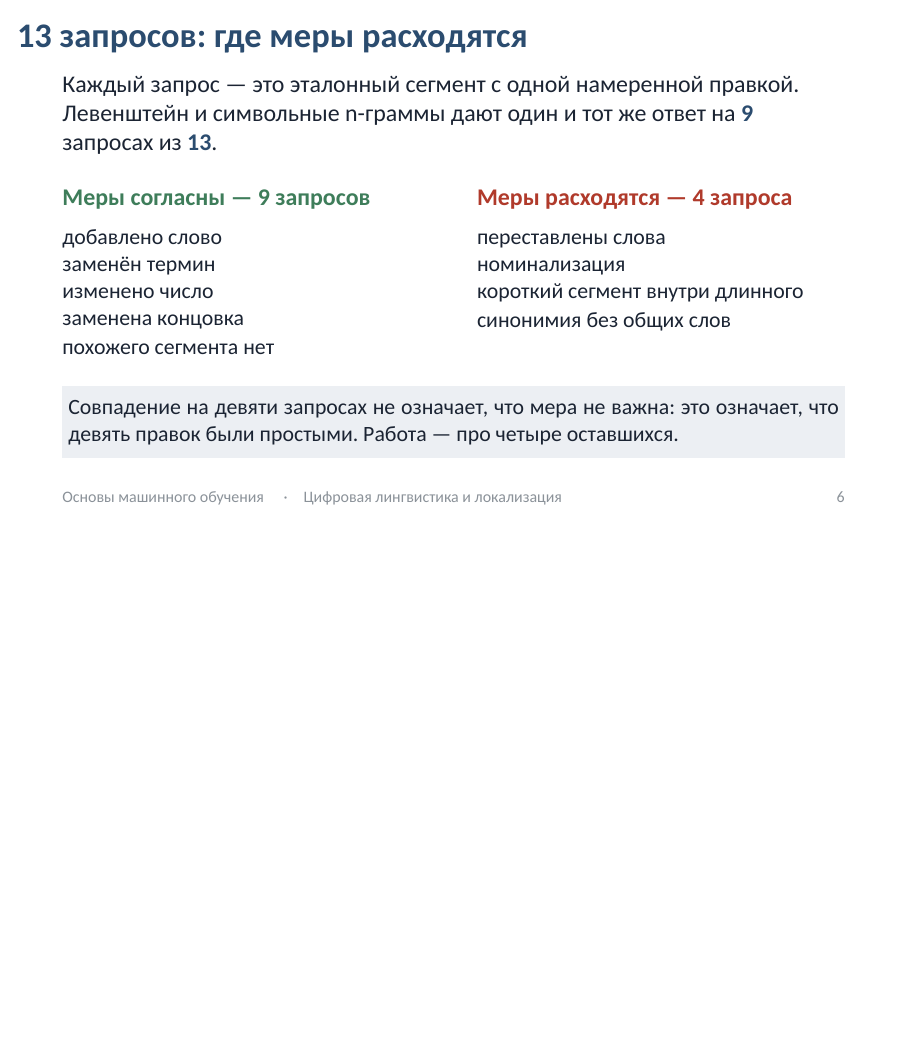
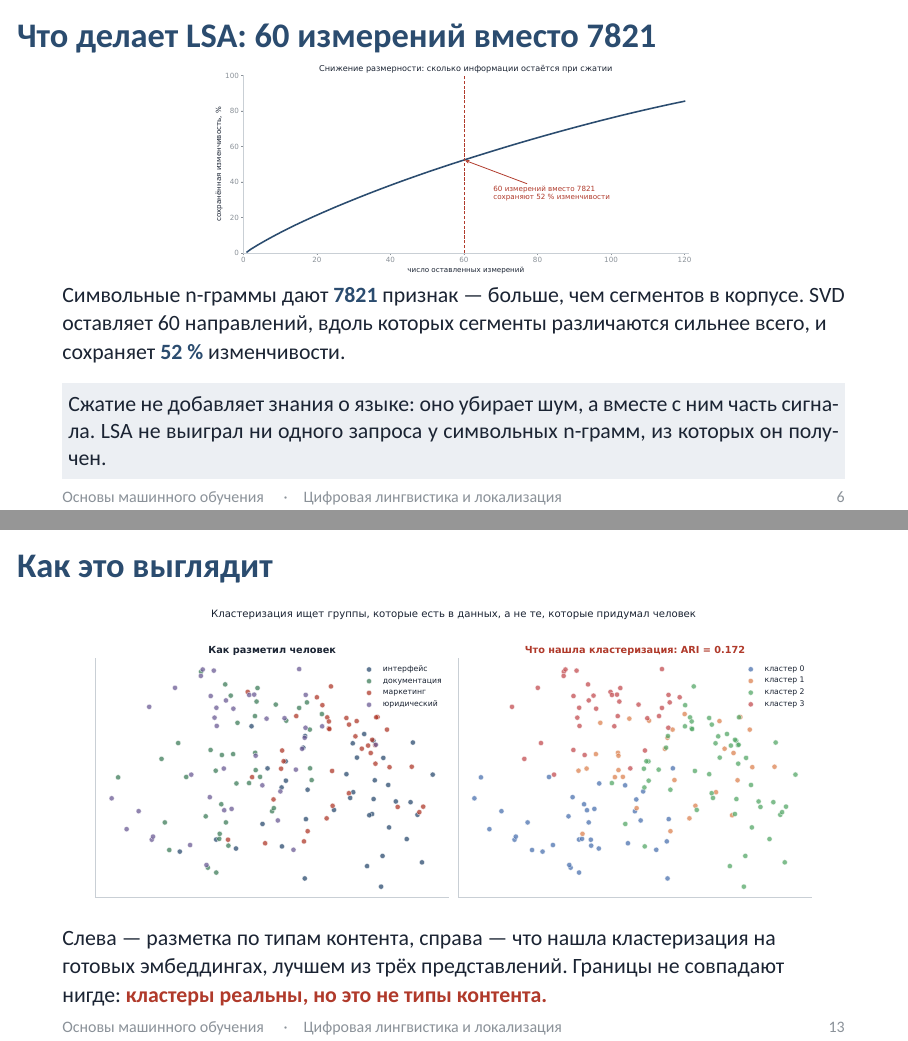
Before and after one commit to nikita-konkin/basic-linguistic-ml, LaTeX slides (Лекции/tex/mlg_lab2_vectors_tm.tex): page 6 of 14 before the commit and pages 6 and 13 of 16 after it, the two joined at a grey line, the shorter picture padded with empty space. Compiled offline with XeLaTeX; a missing font is replaced by an installed copy or a similar font.

Commit message:
Illustrate lab 2 with the figures already built for the course
Two frames from the existing fig/ set, both computed on this corpus:
svd.pdf carries the point the LSA row of the measures table only asserts
(60 dimensions out of 7821 keep 52 % of the variance — and 7821 is the
same feature count lab 1 ends on), and clusters.pdf shows the labelling
and the clusters side by side, which is the ARI table as a picture.

Co-Authored-By: Claude Opus 5 <noreply@anthropic.com>

```diff
--- a/Лекции/tex/mlg_lab2_vectors_tm.tex
+++ b/Лекции/tex/mlg_lab2_vectors_tm.tex
@@ -134,6 +134,23 @@
   \врезка{Первые три считаются по вашему корпусу и целиком в браузере.
   Четвёртая — результат чужого обучения на сотнях миллионов предложений;
   её нельзя посчитать на месте, векторы приходят готовыми.}
+\end{frame}
+
+% =====================================================================
+\begin{frame}{Что делает LSA: 60 измерений вместо 7821}
+  \begin{center}
+    \includegraphics[width=0.62\textwidth]{fig/svd.pdf}
+  \end{center}
+
+  \vspace{-0.6em}
+  {\small Символьные n-граммы дают \числ{7821} признак — больше, чем
+  сегментов в корпусе. SVD оставляет 60 направлений, вдоль которых сегменты
+  различаются сильнее всего, и сохраняет \числ{52~\%} изменчивости.}
+
+  \vspace{0.5em}
+  \врезка{Сжатие не добавляет знания о языке: оно убирает шум, а вместе с
+  ним часть сигнала. LSA не выиграл ни одного запроса у символьных n-грамм,
+  из которых он получен.}
 \end{frame}
 
 % =====================================================================
@@ -310,6 +327,19 @@
 \end{frame}
 
 % =====================================================================
+\begin{frame}{Как это выглядит}
+  \begin{center}
+    \includegraphics[width=0.93\textwidth]{fig/clusters.pdf}
+  \end{center}
+
+  \vspace{-0.3em}
+  {\small Слева — разметка по типам контента, справа — что нашла
+  кластеризация на готовых эмбеддингах, лучшем из трёх представлений.
+  Границы не совпадают нигде: {\color{brick}\bfseries кластеры реальны, но
+  это не типы контента.}}
+\end{frame}
+
+% =====================================================================
 \begin{frame}{Почему ARI нельзя приводить с тремя знаками}
   \begin{columns}[T,onlytextwidth]
     \column{0.47\textwidth}
```
Also changed, not shown: Методические/План_правки_лекций.md (+1 -1 lines), README.md.
